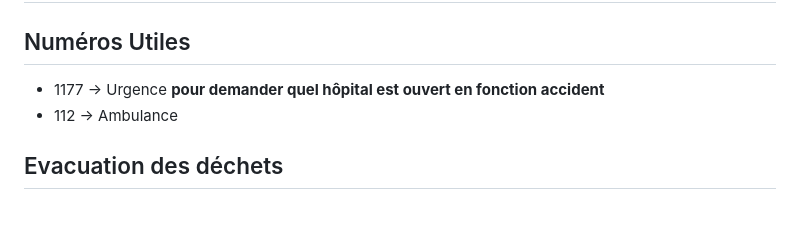
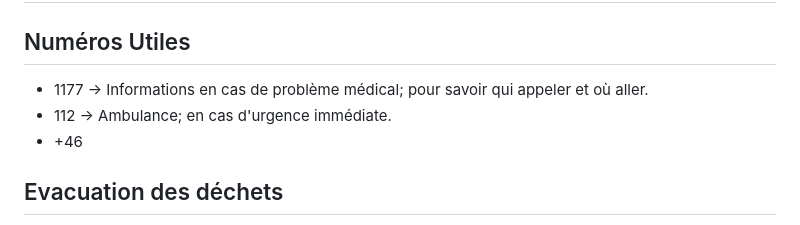
Before and after one commit to henanblatthus/henanblatthus.github.io, a Markdown page: NOTES.md, the part around the change. GitHub-like rendering.

Commit message:
commit before pull

```diff
--- a/NOTES.md
+++ b/NOTES.md
@@ -2,9 +2,9 @@
 
 ## Numéros Utiles
 
-- 1177 -> Urgence **pour demander quel hôpital est ouvert en fonction accident**
-- 112 -> Ambulance
-
+- 1177 -> Informations en cas de problème médical; pour savoir qui appeler et où aller.
+- 112 -> Ambulance; en cas d'urgence immédiate.
+- +46
 ## Evacuation des déchets
 
 **Respectez religieuseument le tri des déchets dans les poubelles car les éboueurs ne les débarrasent pas s'ils remarquent le contraire.**
```
